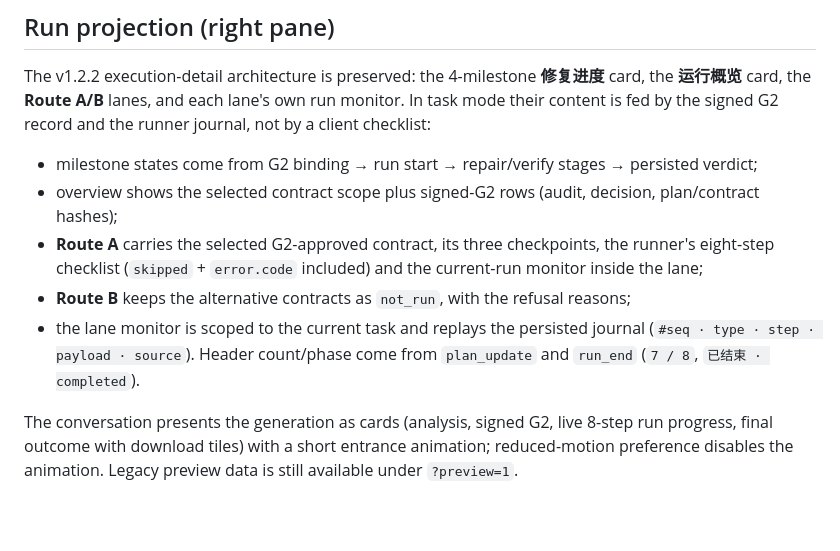
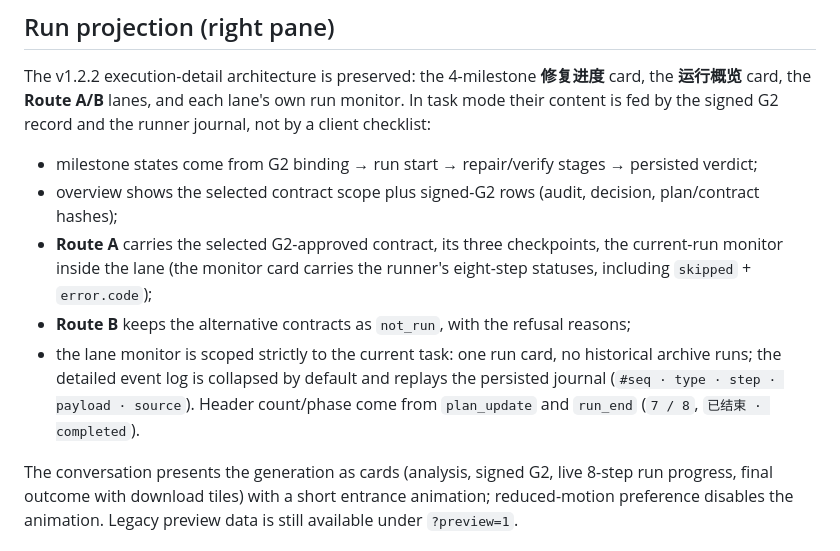
Before and after one commit to leesirleesirlee-star/Binary_Defect_Repairing_Engine, a Markdown page: docs/gui/g4-walkthrough.md, the part around the change. Drawn GitHub-style; blank space fills up the shorter version.

Commit message:
fix(gui): scope the lane monitor to the current run and simplify it

```diff
--- a/docs/gui/g4-walkthrough.md
+++ b/docs/gui/g4-walkthrough.md
@@ -51,13 +51,15 @@ the runner journal, not by a client checklist:
 - overview shows the selected contract scope plus signed-G2 rows (audit,
   decision, plan/contract hashes);
 - **Route A** carries the selected G2-approved contract, its three checkpoints,
-  the runner's eight-step checklist (`skipped` + `error.code` included) and the
-  current-run monitor inside the lane;
+  the current-run monitor inside the lane (the monitor card carries the runner's
+  eight-step statuses, including `skipped` + `error.code`);
 - **Route B** keeps the alternative contracts as `not_run`, with the refusal
   reasons;
-- the lane monitor is scoped to the current task and replays the persisted journal
-  (`#seq · type · step · payload · source`).  Header count/phase come from
-  `plan_update` and `run_end` (`7 / 8`, `已结束 · completed`).
+- the lane monitor is scoped strictly to the current task: one run card, no
+  historical archive runs; the detailed event log is collapsed by default and
+  replays the persisted journal (`#seq · type · step · payload · source`).
+  Header count/phase come from `plan_update` and `run_end` (`7 / 8`,
+  `已结束 · completed`).
 
 The conversation presents the generation as cards (analysis, signed G2, live
 8-step run progress, final outcome with download tiles) with a short entrance
```
Also changed, not shown: docs/gui/screenshots/g4-execution-journal.png, 10 other files.
